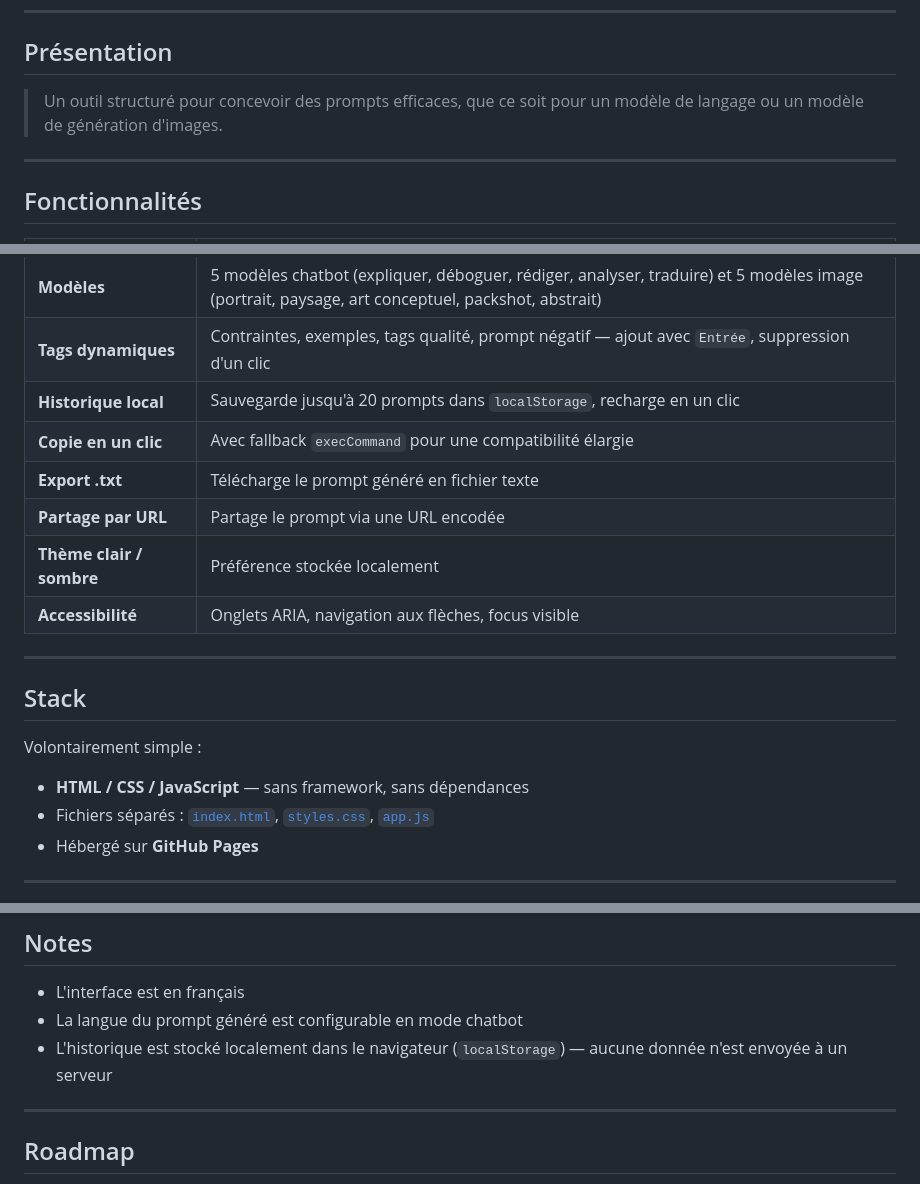
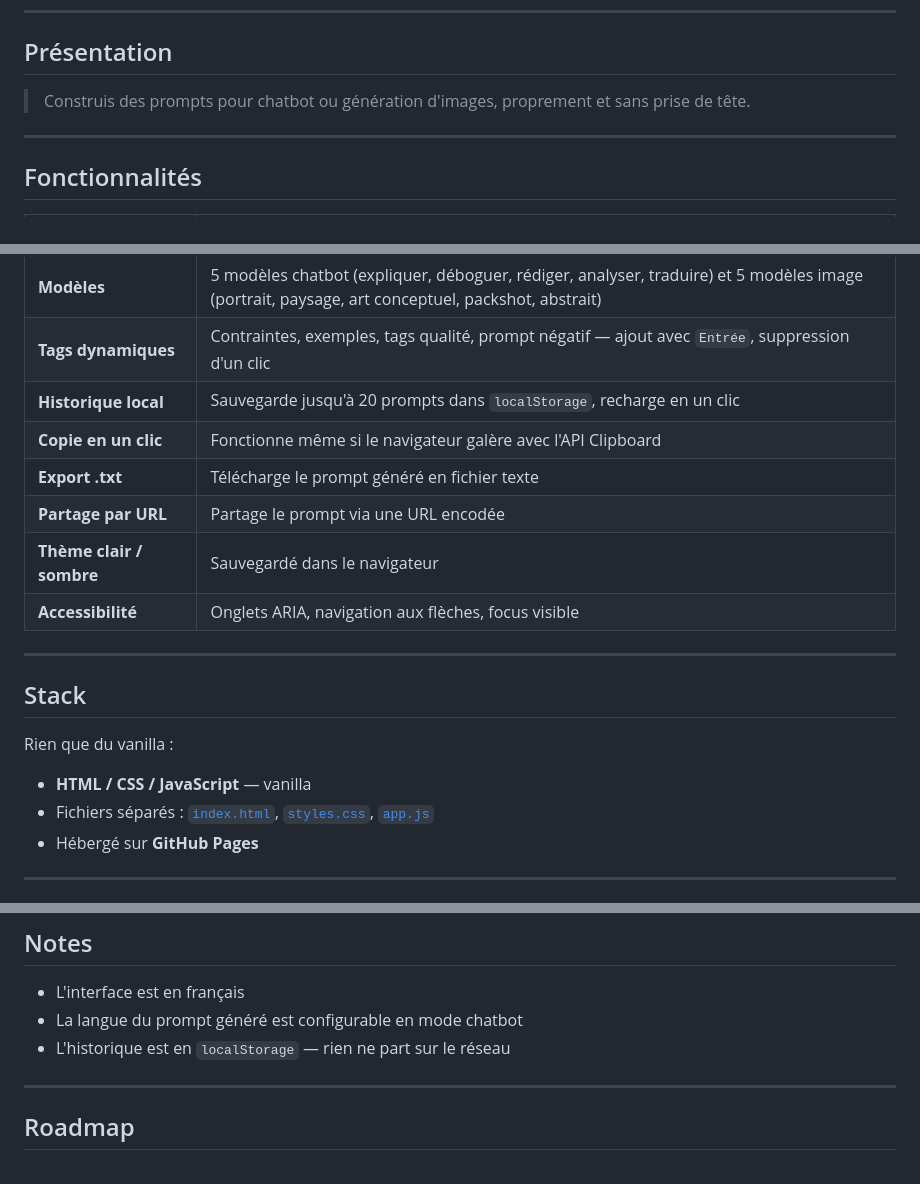
Before and after one commit to florianm974/prompt-forge, a Markdown page: README.md, 3 parts joined by grey strips. GitHub-like rendering.

```diff
--- a/README.md
+++ b/README.md
@@ -8,7 +8,7 @@ Constructeur de prompts IA pour chatbot et génération d'images — sans framew
 
 ## Présentation
 
-> Un outil structuré pour concevoir des prompts efficaces, que ce soit pour un modèle de langage ou un modèle de génération d'images.
+> Construis des prompts pour chatbot ou génération d'images, proprement et sans prise de tête.
 
 ---
 
@@ -21,19 +21,19 @@ Constructeur de prompts IA pour chatbot et génération d'images — sans framew
 | **Modèles**              | 5 modèles chatbot (expliquer, déboguer, rédiger, analyser, traduire) et 5 modèles image (portrait, paysage, art conceptuel, packshot, abstrait) |
 | **Tags dynamiques**      | Contraintes, exemples, tags qualité, prompt négatif — ajout avec `Entrée`, suppression d'un clic                                                |
 | **Historique local**     | Sauvegarde jusqu'à 20 prompts dans `localStorage`, recharge en un clic                                                                          |
-| **Copie en un clic**     | Avec fallback `execCommand` pour une compatibilité élargie                                                                                      |
+| **Copie en un clic**     | Fonctionne même si le navigateur galère avec l'API Clipboard                                                                                    |
 | **Export .txt**          | Télécharge le prompt généré en fichier texte                                                                                                    |
 | **Partage par URL**      | Partage le prompt via une URL encodée                                                                                                           |
-| **Thème clair / sombre** | Préférence stockée localement                                                                                                                   |
+| **Thème clair / sombre** | Sauvegardé dans le navigateur                                                                                                                   |
 | **Accessibilité**        | Onglets ARIA, navigation aux flèches, focus visible                                                                                             |
 
 ---
 
 ## Stack
 
-Volontairement simple :
+Rien que du vanilla :
 
-- **HTML / CSS / JavaScript** — sans framework, sans dépendances
+- **HTML / CSS / JavaScript** — vanilla
 - Fichiers séparés : [`index.html`](index.html), [`styles.css`](styles.css), [`app.js`](app.js)
 - Hébergé sur **GitHub Pages**
 
@@ -74,7 +74,7 @@ prompt-forge/
 
 - L'interface est en français
 - La langue du prompt généré est configurable en mode chatbot
-- L'historique est stocké localement dans le navigateur (`localStorage`) — aucune donnée n'est envoyée à un serveur
+- L'historique est en `localStorage` — rien ne part sur le réseau
 
 ---
 
```
